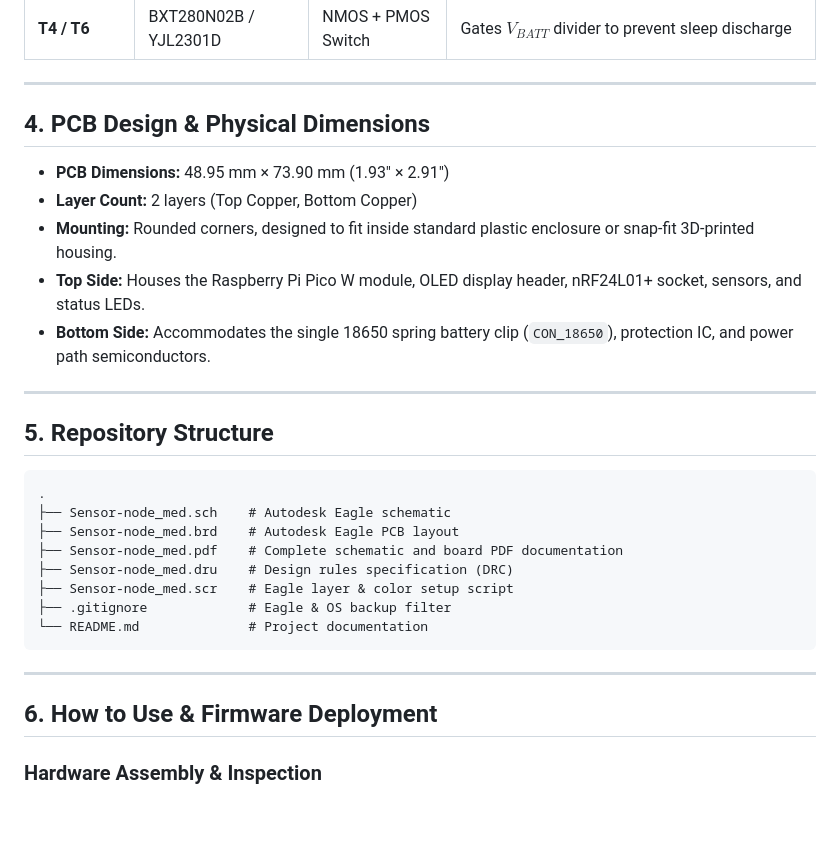
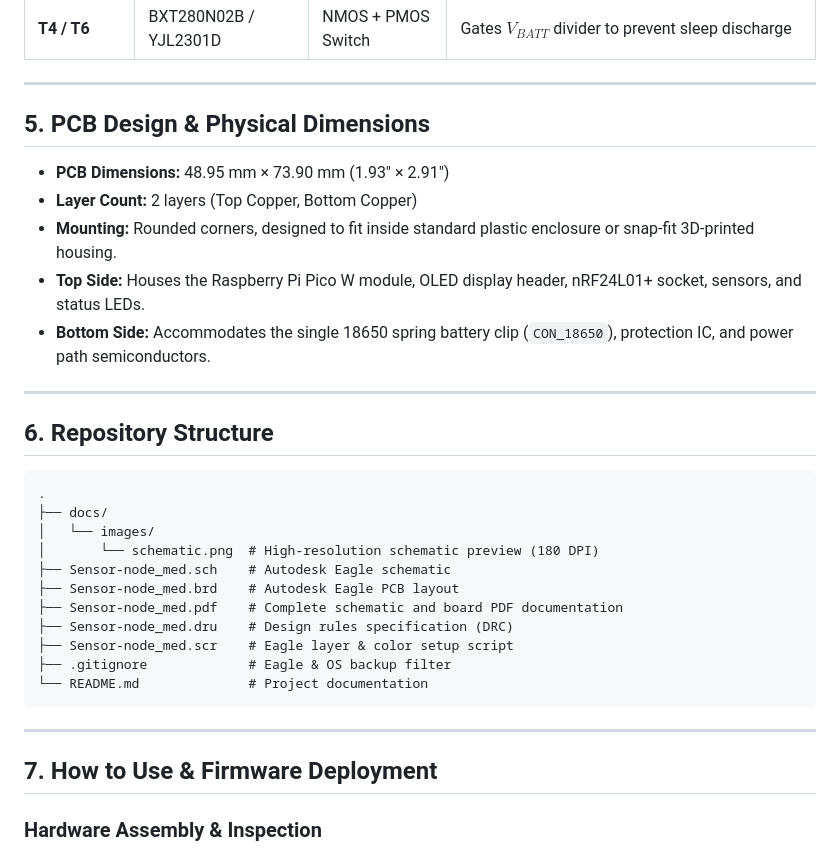
Before and after one commit to nagyjose/iot-sensor-node-med, a Markdown page: README.md, the part around one of its changes. Drawn GitHub-style; blank space fills up the shorter version.

````diff
--- a/README.md
+++ b/README.md
@@ -111,7 +119,7 @@ flowchart TD
 
 ---
 
-## 4. PCB Design & Physical Dimensions
+## 5. PCB Design & Physical Dimensions
 
 - **PCB Dimensions:** 48.95 mm × 73.90 mm (1.93" × 2.91")
 - **Layer Count:** 2 layers (Top Copper, Bottom Copper)
@@ -121,10 +129,13 @@ flowchart TD
 
 ---
 
-## 5. Repository Structure
+## 6. Repository Structure
 
 ```text
 .
+├── docs/
+│   └── images/
+│       └── schematic.png  # High-resolution schematic preview (180 DPI)
 ├── Sensor-node_med.sch    # Autodesk Eagle schematic
 ├── Sensor-node_med.brd    # Autodesk Eagle PCB layout
 ├── Sensor-node_med.pdf    # Complete schematic and board PDF documentation
@@ -136,7 +147,7 @@ flowchart TD
 
 ---
 
-## 6. How to Use & Firmware Deployment
+## 7. How to Use & Firmware Deployment
 
 ### Hardware Assembly & Inspection
 1. Inspect PCB solder joints around the SOT-23 and SOT-26 packages (`MCP73831T`, `AP9101C`, MOSFETs).
````
Also changed, not shown: other parts of README.md (+11 -3 lines), docs/images/schematic.png (added).
